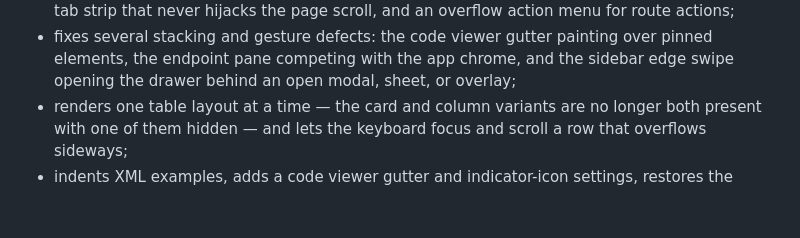
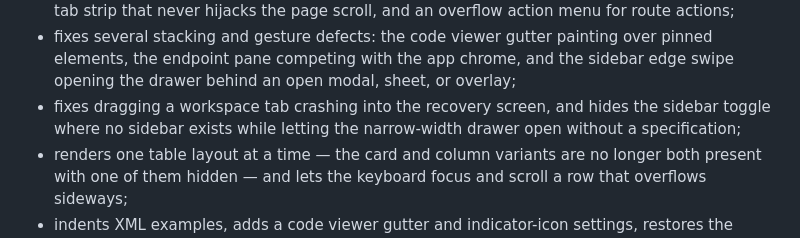
Before and after one commit to omidgfx/opendoc-ui, a Markdown page: CHANGELOG.md, the part around the change. Drawn GitHub-style; blank space fills up the shorter version.

Commit message:
docs: record the tab drag and sidebar toggle fixes in the 0.2.0 entry

```diff
--- a/CHANGELOG.md
+++ b/CHANGELOG.md
@@ -37,6 +37,8 @@ Runner surface. Large enough in scope to take a minor version.
 - fixes several stacking and gesture defects: the code viewer gutter painting over pinned elements,
   the endpoint pane competing with the app chrome, and the sidebar edge swipe opening the drawer
   behind an open modal, sheet, or overlay;
+- fixes dragging a workspace tab crashing into the recovery screen, and hides the sidebar toggle
+  where no sidebar exists while letting the narrow-width drawer open without a specification;
 - renders one table layout at a time — the card and column variants are no longer both present with
   one of them hidden — and lets the keyboard focus and scroll a row that overflows sideways;
 - indents XML examples, adds a code viewer gutter and indicator-icon settings, restores the tablet
```
